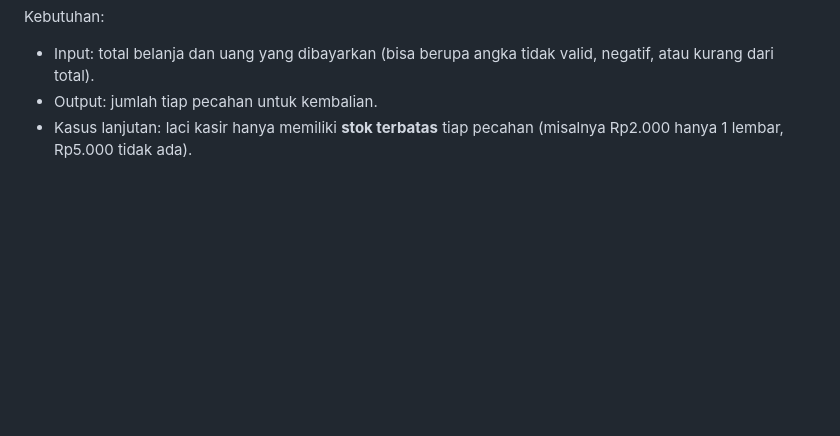
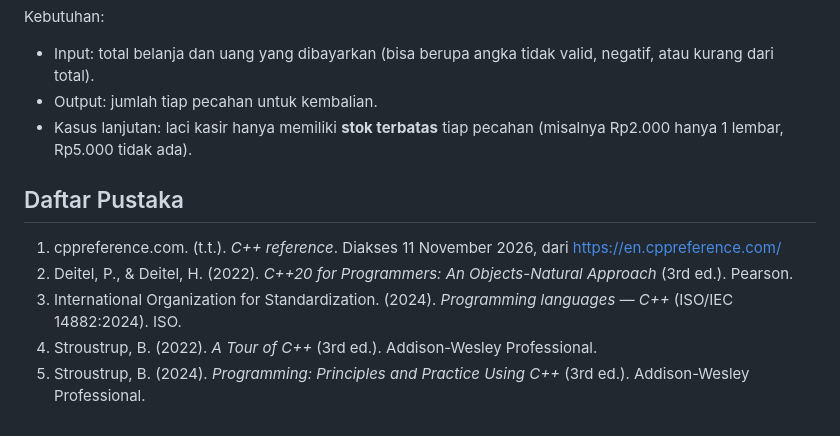
Before and after one commit to arilix/Struktur-Data-PTK-1, a Markdown page: Praktikum-01/Modul-Praktikum-01.md, the part around one of its changes. Rendered like a GitHub page; blank space fills up the shorter version.

```diff
--- a/Praktikum-01/Modul-Praktikum-01.md
+++ b/Praktikum-01/Modul-Praktikum-01.md
@@ -486,3 +516,11 @@ Kebutuhan:
 - Input: total belanja dan uang yang dibayarkan (bisa berupa angka tidak valid, negatif, atau kurang dari total).
 - Output: jumlah tiap pecahan untuk kembalian.
 - Kasus lanjutan: laci kasir hanya memiliki **stok terbatas** tiap pecahan (misalnya Rp2.000 hanya 1 lembar, Rp5.000 tidak ada).
+
+## Daftar Pustaka
+
+1. cppreference.com. (t.t.). *C++ reference*. Diakses 11 November 2026, dari https://en.cppreference.com/
+2. Deitel, P., & Deitel, H. (2022). *C++20 for Programmers: An Objects-Natural Approach* (3rd ed.). Pearson.
+3. International Organization for Standardization. (2024). *Programming languages — C++* (ISO/IEC 14882:2024). ISO.
+4. Stroustrup, B. (2022). *A Tour of C++* (3rd ed.). Addison-Wesley Professional.
+5. Stroustrup, B. (2024). *Programming: Principles and Practice Using C++* (3rd ed.). Addison-Wesley Professional.
```
Also changed, not shown: other parts of Praktikum-01/Modul-Praktikum-01.md (+30 -0 lines), README.md (+2 -2 lines), Praktikum-01/assets/logo-telkom-university.png (added), 2 other files.
